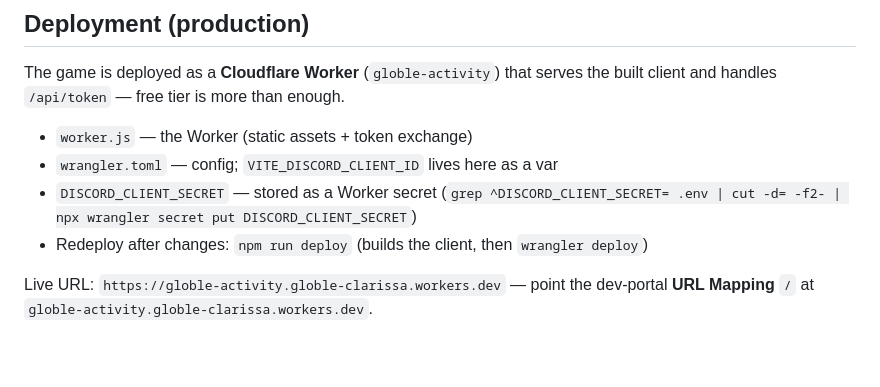
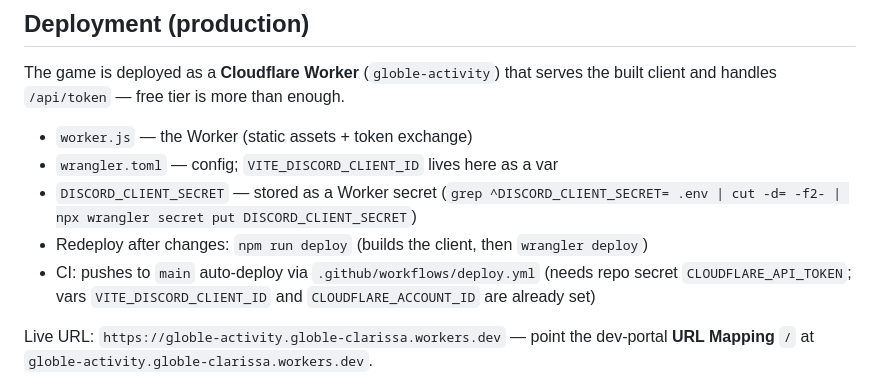
Before and after one commit to clarsbyte/globle-discord-activity, a Markdown page: README.md, the part around the change. Rendered like a GitHub page; blank space fills up the shorter version.

Commit message:
Fix clipboard in iframe, personalized win text, document CI

```diff
--- a/README.md
+++ b/README.md
@@ -79,6 +79,9 @@ built client and handles `/api/token` — free tier is more than enough.
 - `DISCORD_CLIENT_SECRET` — stored as a Worker secret
   (`grep ^DISCORD_CLIENT_SECRET= .env | cut -d= -f2- | npx wrangler secret put DISCORD_CLIENT_SECRET`)
 - Redeploy after changes: `npm run deploy` (builds the client, then `wrangler deploy`)
+- CI: pushes to `main` auto-deploy via `.github/workflows/deploy.yml`
+  (needs repo secret `CLOUDFLARE_API_TOKEN`; vars `VITE_DISCORD_CLIENT_ID`
+  and `CLOUDFLARE_ACCOUNT_ID` are already set)
 
 Live URL: `https://globle-activity.globle-clarissa.workers.dev` — point the
 dev-portal **URL Mapping** `/` at `globle-activity.globle-clarissa.workers.dev`.
```
